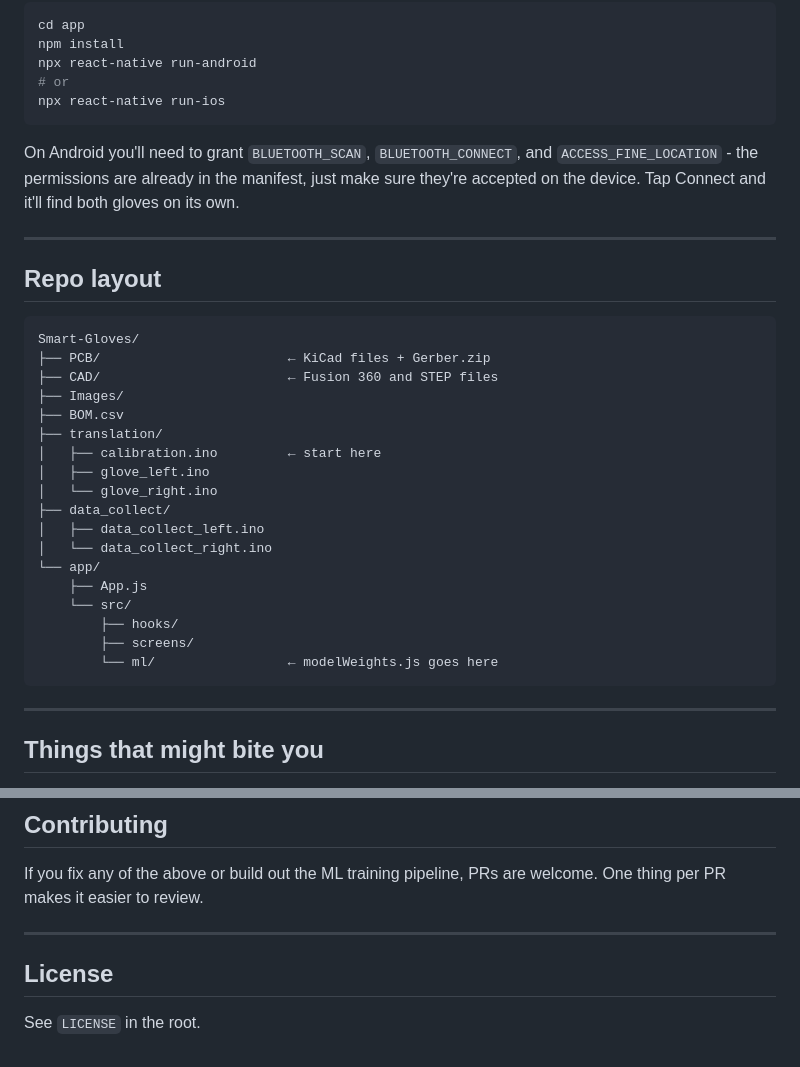
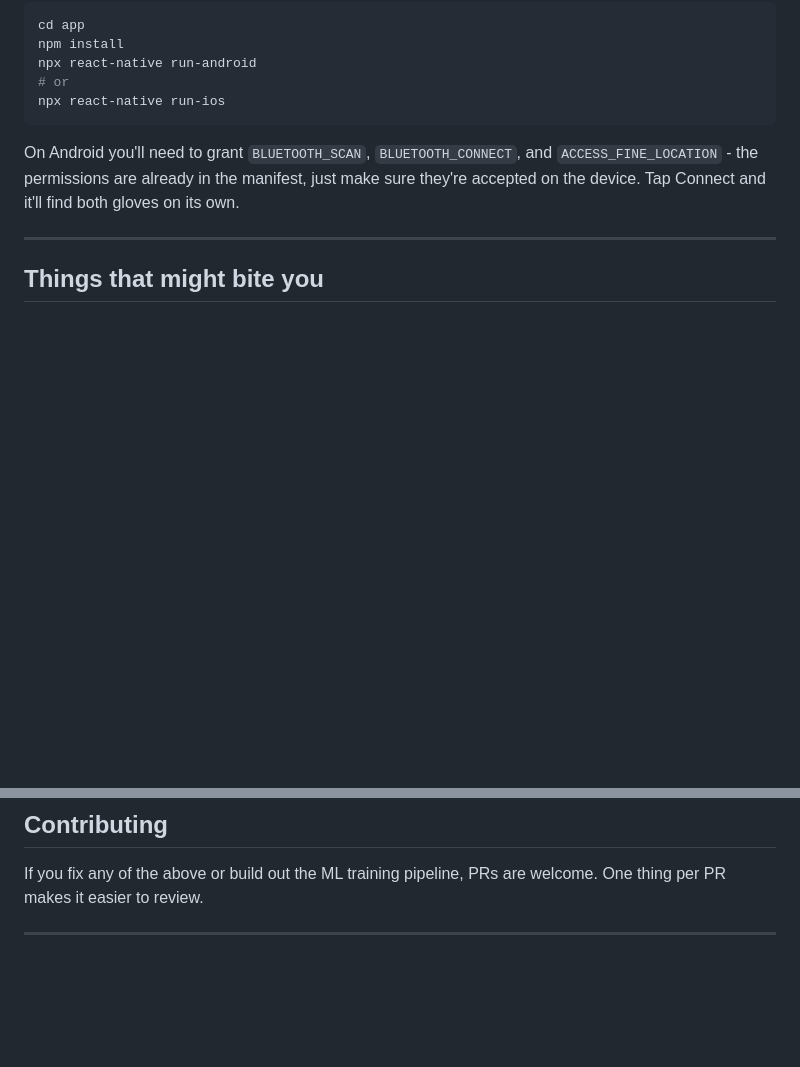
Before and after one commit to Adnanosman9/Smart-Gloves, a Markdown page: Guideline.md, 2 parts joined by grey strips. GitHub-like rendering; blank space fills up the shorter version.

````diff
--- a/Guideline.md
+++ b/Guideline.md
@@ -89,30 +89,6 @@ npx react-native run-ios
 
 On Android you'll need to grant `BLUETOOTH_SCAN`, `BLUETOOTH_CONNECT`, and `ACCESS_FINE_LOCATION` - the permissions are already in the manifest, just make sure they're accepted on the device. Tap Connect and it'll find both gloves on its own.
 
----
-
-## Repo layout
-
-```
-Smart-Gloves/
-├── PCB/                        ← KiCad files + Gerber.zip
-├── CAD/                        ← Fusion 360 and STEP files
-├── Images/
-├── BOM.csv
-├── translation/
-│   ├── calibration.ino         ← start here
-│   ├── glove_left.ino
-│   └── glove_right.ino
-├── data_collect/
-│   ├── data_collect_left.ino
-│   └── data_collect_right.ino
-└── app/
-    ├── App.js
-    └── src/
-        ├── hooks/
-        ├── screens/
-        └── ml/                 ← modelWeights.js goes here
-```
 
 ---
 
@@ -131,7 +107,3 @@ The firmware hasn't been tested on real hardware yet so there will probably be s
 If you fix any of the above or build out the ML training pipeline, PRs are welcome. One thing per PR makes it easier to review.
 
 ---
-
-## License
-
-See `LICENSE` in the root.
````
